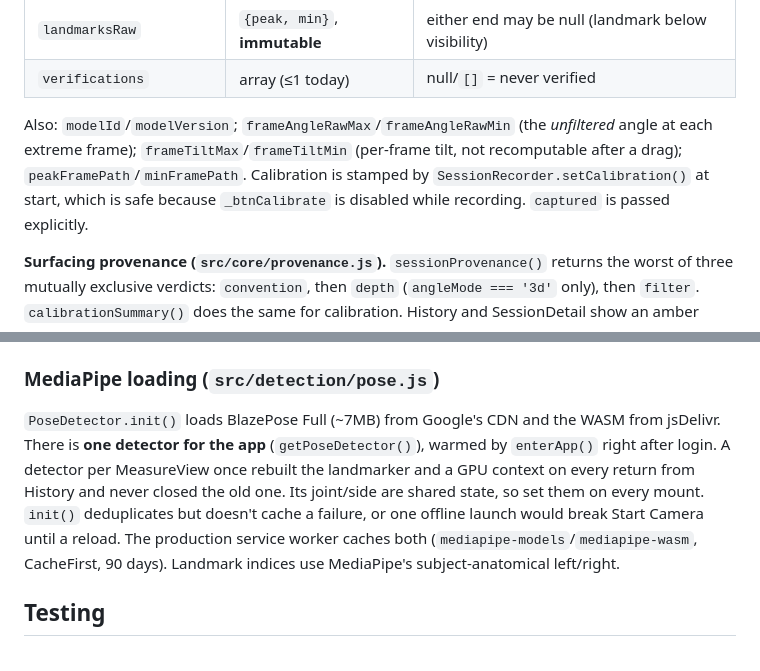
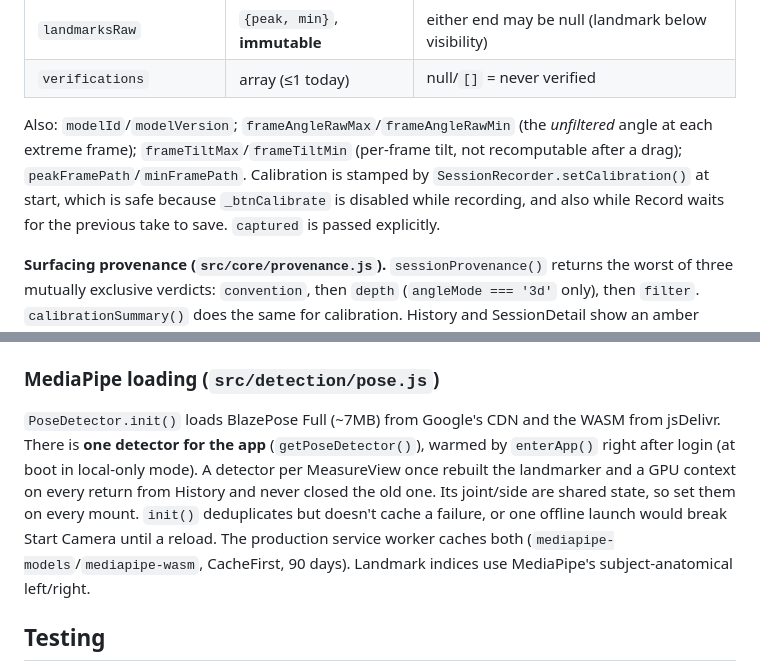
Before and after one commit to hewhohasmuch/kinetics-iq, a Markdown page: CLAUDE.md, 2 parts joined by grey strips. Drawn GitHub-style.

Commit message:
Bring the docs in line with the stack
- CLAUDE.md: warm-up runs at boot in local-only mode too; calibration is
  stamped safely because Set Zero is also locked while Record waits.
- verify skill: reorder the seeded-calibration bullet so the context rule
  reads clearly; drop the hardcoded 135px drawer height, which measured
  144px on Windows Chromium (it follows platform text rendering).
- e2e README: list the three harnesses that reuse the fake-camera fixture.

Co-Authored-By: Claude Opus 5.5 <noreply@anthropic.com>

```diff
--- a/CLAUDE.md
+++ b/CLAUDE.md
@@ -176,7 +176,7 @@ The only localStorage module; local-first, with every mutation also enqueuing an
 | `landmarksRaw` | `{peak, min}`, **immutable** | either end may be null (landmark below visibility) |
 | `verifications` | array (≤1 today) | null/`[]` = never verified |
 
-Also: `modelId`/`modelVersion`; `frameAngleRawMax`/`frameAngleRawMin` (the *unfiltered* angle at each extreme frame); `frameTiltMax`/`frameTiltMin` (per-frame tilt, not recomputable after a drag); `peakFramePath`/`minFramePath`. Calibration is stamped by `SessionRecorder.setCalibration()` at start, which is safe because `_btnCalibrate` is disabled while recording. `captured` is passed explicitly.
+Also: `modelId`/`modelVersion`; `frameAngleRawMax`/`frameAngleRawMin` (the *unfiltered* angle at each extreme frame); `frameTiltMax`/`frameTiltMin` (per-frame tilt, not recomputable after a drag); `peakFramePath`/`minFramePath`. Calibration is stamped by `SessionRecorder.setCalibration()` at start, which is safe because `_btnCalibrate` is disabled while recording, and also while Record waits for the previous take to save. `captured` is passed explicitly.
 
 **Surfacing provenance (`src/core/provenance.js`).** `sessionProvenance()` returns the worst of three mutually exclusive verdicts: `convention`, then `depth` (`angleMode === '3d'` only), then `filter`. `calibrationSummary()` does the same for calibration. History and SessionDetail show an amber badge; legacy points are *marked* on the trend chart, not dropped. Consumers branch on `level !== 'ok'` and read `label`/`reason`. A new verdict needs a new case only in `report.js`'s `warningTail()`.
 
@@ -202,7 +202,7 @@ Also: `modelId`/`modelVersion`; `frameAngleRawMax`/`frameAngleRawMin` (the *unfi
 
 ### MediaPipe loading (`src/detection/pose.js`)
 
-`PoseDetector.init()` loads BlazePose Full (~7MB) from Google's CDN and the WASM from jsDelivr. There is **one detector for the app** (`getPoseDetector()`), warmed by `enterApp()` right after login. A detector per MeasureView once rebuilt the landmarker and a GPU context on every return from History and never closed the old one. Its joint/side are shared state, so set them on every mount. `init()` deduplicates but doesn't cache a failure, or one offline launch would break Start Camera until a reload. The production service worker caches both (`mediapipe-models`/`mediapipe-wasm`, CacheFirst, 90 days). Landmark indices use MediaPipe's subject-anatomical left/right.
+`PoseDetector.init()` loads BlazePose Full (~7MB) from Google's CDN and the WASM from jsDelivr. There is **one detector for the app** (`getPoseDetector()`), warmed by `enterApp()` right after login (at boot in local-only mode). A detector per MeasureView once rebuilt the landmarker and a GPU context on every return from History and never closed the old one. Its joint/side are shared state, so set them on every mount. `init()` deduplicates but doesn't cache a failure, or one offline launch would break Start Camera until a reload. The production service worker caches both (`mediapipe-models`/`mediapipe-wasm`, CacheFirst, 90 days). Landmark indices use MediaPipe's subject-anatomical left/right.
 
 ## Testing
 
```
Also changed, not shown: 2 other files.
